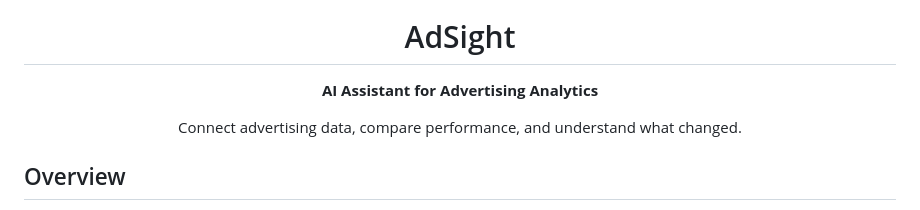
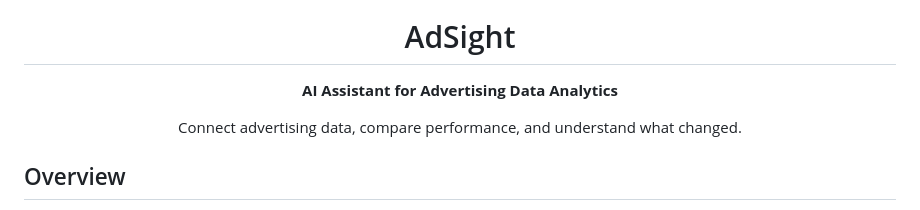
Before and after one commit to janghyunnoh/AdSight, a Markdown page: README.md, the part around the change. GitHub-like rendering.

```diff
--- a/README.md
+++ b/README.md
@@ -3,7 +3,7 @@
 </p>
 
 <h1 align="center">AdSight</h1>
-<p align="center"><strong>AI Assistant for Advertising Analytics</strong></p>
+<p align="center"><strong>AI Assistant for Advertising Data Analytics</strong></p>
 <p align="center">Connect advertising data, compare performance, and understand what changed.</p>
 
 ## Overview
```
